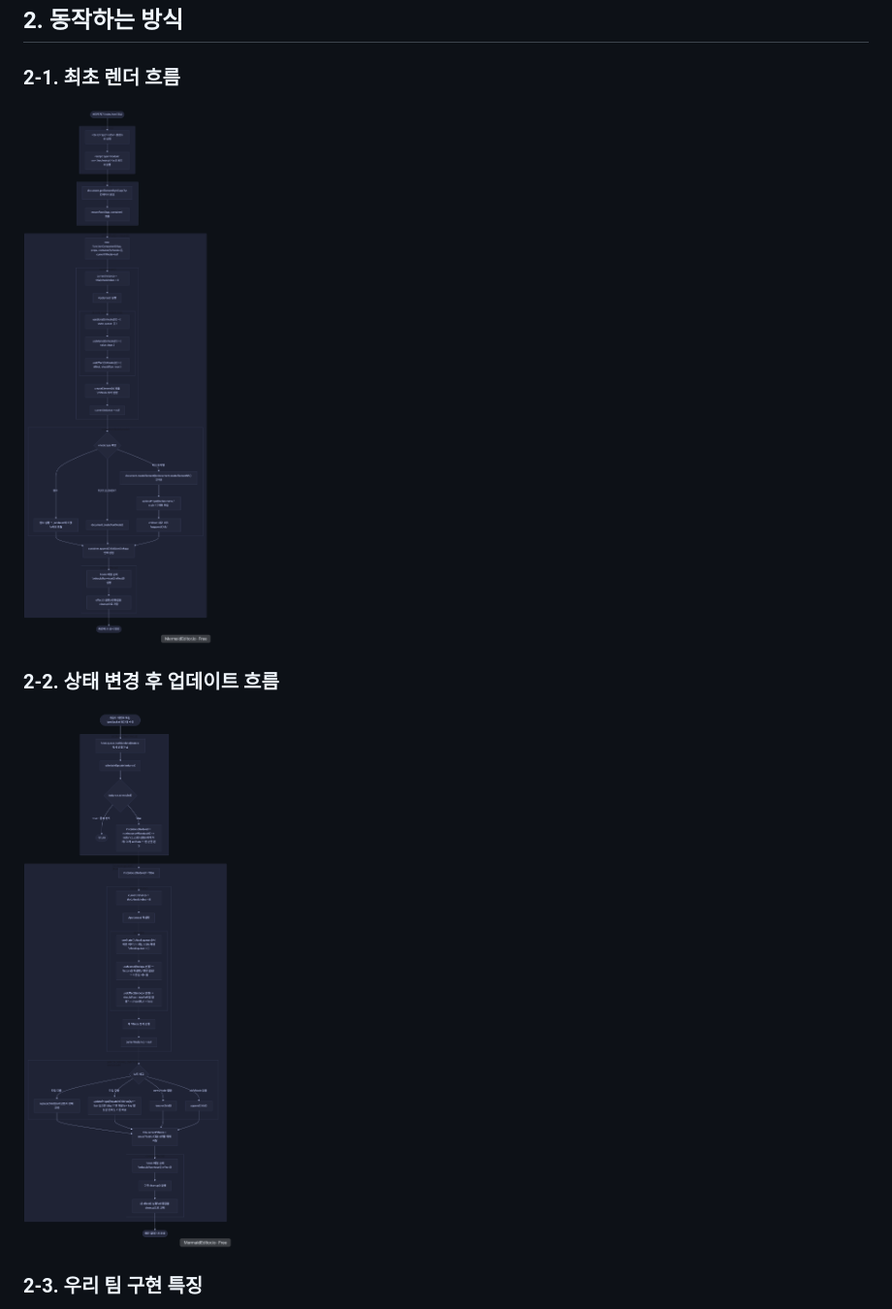
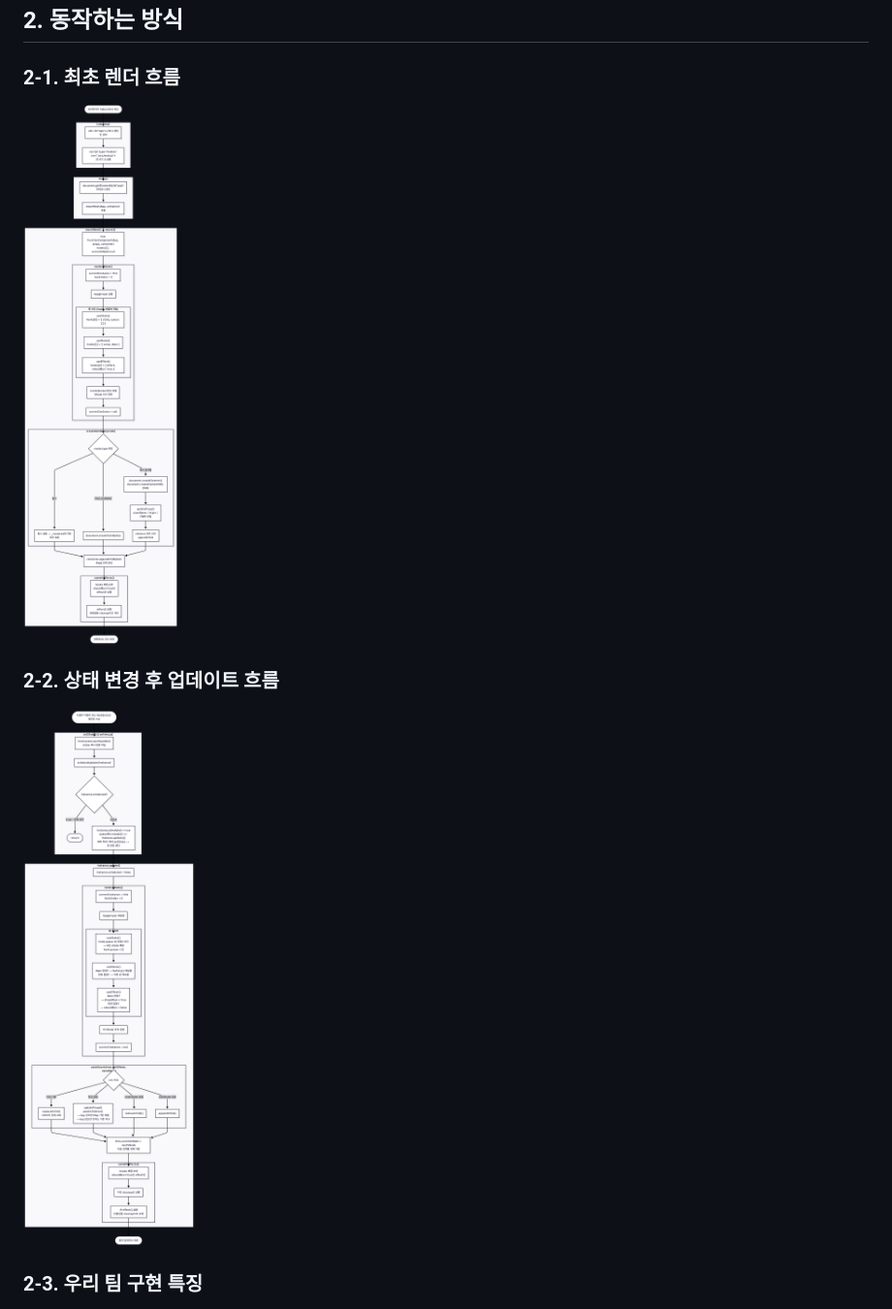
Before and after one commit to Jungle-12-303/week5-team6-react2, a Markdown page: README.md, the part around one of its changes. Shown at 97% size. GitHub-like rendering; pictures changed too: docs/assets/mermaid-diagram-2-1.png (added), docs/assets/mermaid-diagram-2-1png.png (deleted), docs/assets/mermaid-diagram-2-2.png.

Commit message:
docs: refresh readme diagram assets

```diff
--- a/README.md
+++ b/README.md
@@ -16,7 +16,7 @@ React의 핵심 개념을 참고하되, 기존 `react`, `react-dom` 패키지를
 
 ### 2-1. 최초 렌더 흐름
 
-![최초 렌더 흐름](./docs/assets/mermaid-diagram-2-1png.png)
+![최초 렌더 흐름](./docs/assets/mermaid-diagram-2-1.png)
 
 ### 2-2. 상태 변경 후 업데이트 흐름
 
```
Also changed, not shown: other parts of README.md (+1 -1 lines), docs/assets/mermaid-diagram-3-1.png.
